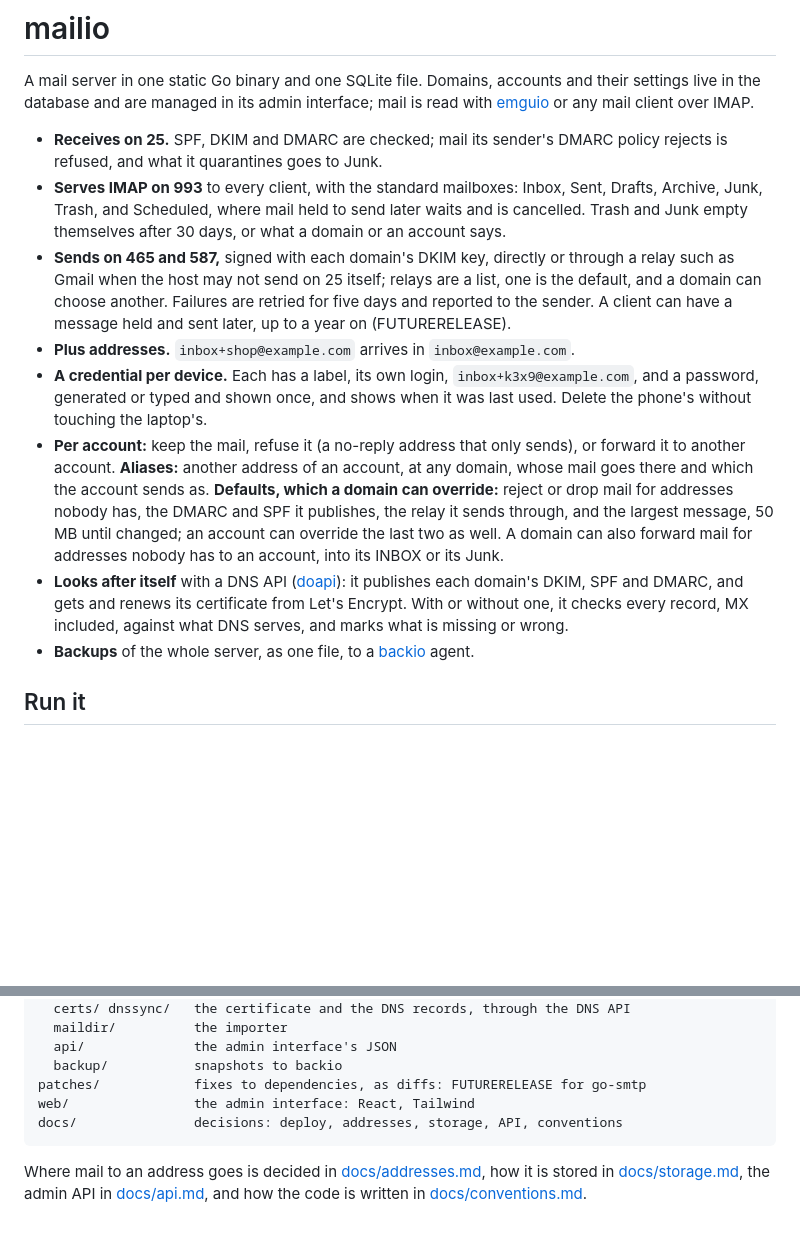
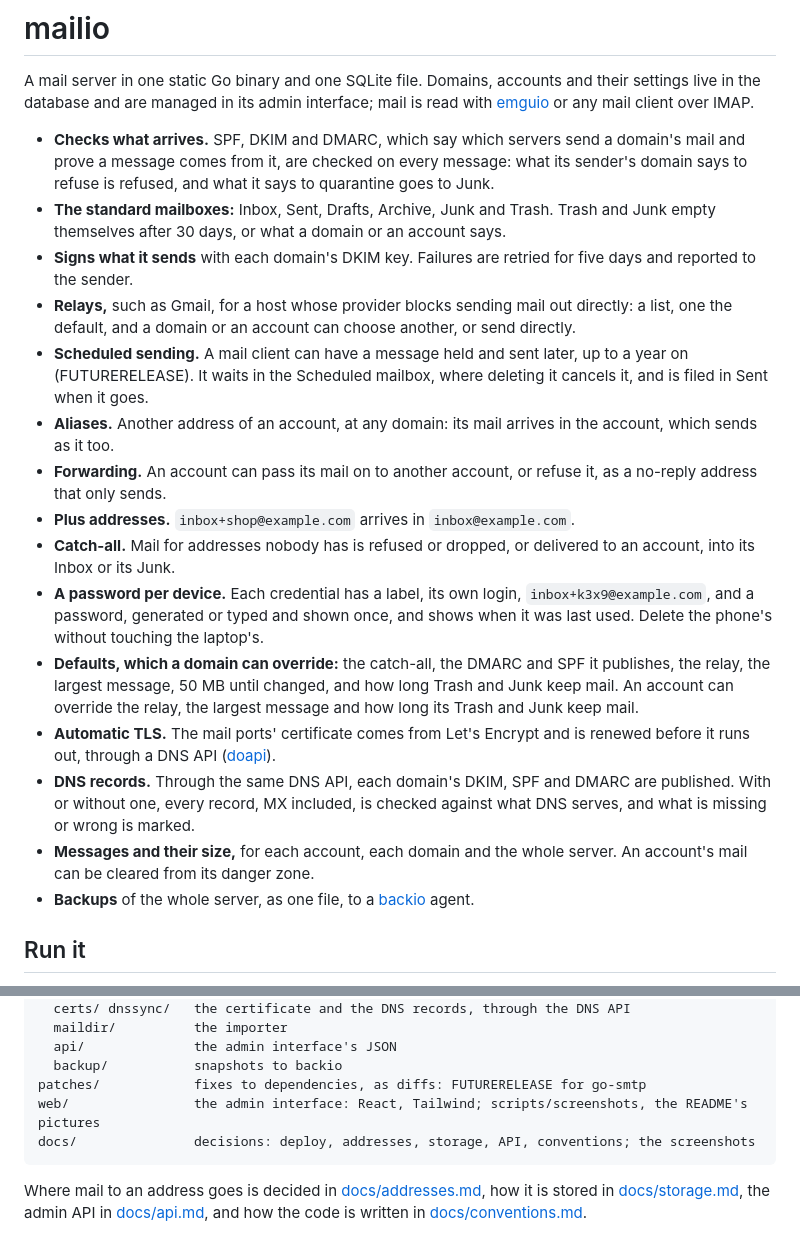
Before and after one commit to reeywhaar/mailio, a Markdown page: README.md, 2 parts joined by grey strips. Drawn GitHub-style; blank space fills up the shorter version.

Commit message:
Capture the README's screenshots from a real run on invented data, and list what mailio does by feature

````diff
--- a/README.md
+++ b/README.md
@@ -4,29 +4,38 @@ A mail server in one static Go binary and one SQLite file. Domains, accounts and
 live in the database and are managed in its admin interface; mail is read with
 [emguio](https://github.com/reeywhaar/emguio) or any mail client over IMAP.
 
-- **Receives on 25.** SPF, DKIM and DMARC are checked; mail its sender's DMARC policy rejects is
-  refused, and what it quarantines goes to Junk.
-- **Serves IMAP on 993** to every client, with the standard mailboxes: Inbox, Sent, Drafts,
-  Archive, Junk, Trash, and Scheduled, where mail held to send later waits and is cancelled.
-  Trash and Junk empty themselves after 30 days, or what a domain or an account says.
-- **Sends on 465 and 587,** signed with each domain's DKIM key, directly or through a relay such
-  as Gmail when the host may not send on 25 itself; relays are a list, one is the default, and a
-  domain can choose another. Failures are retried for five days and reported to the sender. A
-  client can have a message held and sent later, up to a year on (FUTURERELEASE).
+- **Checks what arrives.** SPF, DKIM and DMARC, which say which servers send a domain's mail and
+  prove a message comes from it, are checked on every message: what its sender's domain says to
+  refuse is refused, and what it says to quarantine goes to Junk.
+- **The standard mailboxes:** Inbox, Sent, Drafts, Archive, Junk and Trash. Trash and Junk empty
+  themselves after 30 days, or what a domain or an account says.
+- **Signs what it sends** with each domain's DKIM key. Failures are retried for five days and
+  reported to the sender.
+- **Relays,** such as Gmail, for a host whose provider blocks sending mail out directly: a list,
+  one the default, and a domain or an account can choose another, or send directly.
+- **Scheduled sending.** A mail client can have a message held and sent later, up to a year on
+  (FUTURERELEASE). It waits in the Scheduled mailbox, where deleting it cancels it, and is filed
+  in Sent when it goes.
+- **Aliases.** Another address of an account, at any domain: its mail arrives in the account,
+  which sends as it too.
+- **Forwarding.** An account can pass its mail on to another account, or refuse it, as a no-reply
+  address that only sends.
 - **Plus addresses.** `inbox+shop@example.com` arrives in `inbox@example.com`.
-- **A credential per device.** Each has a label, its own login, `inbox+k3x9@example.com`, and a
-  password, generated or typed and shown once, and shows when it was last used. Delete the phone's without
-  touching the laptop's.
-- **Per account:** keep the mail, refuse it (a no-reply address that only sends), or forward it
-  to another account. **Aliases:** another address of an account, at any domain, whose mail goes
-  there and which the account sends as. **Defaults, which a domain can override:** reject or drop mail for
-  addresses nobody has, the DMARC and SPF it publishes, the relay it sends through, and the
-  largest message, 50 MB until changed; an account can override the last two as well. A domain
-  can also forward mail for addresses nobody has to an account, into its INBOX or its Junk.
-- **Looks after itself** with a DNS API ([doapi](https://github.com/reeywhaar/doapi)): it
-  publishes each domain's DKIM, SPF and DMARC, and gets and renews its certificate from Let's
-  Encrypt. With or without one, it checks every record, MX included, against what DNS serves,
-  and marks what is missing or wrong.
+- **Catch-all.** Mail for addresses nobody has is refused or dropped, or delivered to an account,
+  into its Inbox or its Junk.
+- **A password per device.** Each credential has a label, its own login,
+  `inbox+k3x9@example.com`, and a password, generated or typed and shown once, and shows when it
+  was last used. Delete the phone's without touching the laptop's.
+- **Defaults, which a domain can override:** the catch-all, the DMARC and SPF it publishes, the
+  relay, the largest message, 50 MB until changed, and how long Trash and Junk keep mail. An
+  account can override the relay, the largest message and how long its Trash and Junk keep mail.
+- **Automatic TLS.** The mail ports' certificate comes from Let's Encrypt and is renewed before
+  it runs out, through a DNS API ([doapi](https://github.com/reeywhaar/doapi)).
+- **DNS records.** Through the same DNS API, each domain's DKIM, SPF and DMARC are published.
+  With or without one, every record, MX included, is checked against what DNS serves, and what
+  is missing or wrong is marked.
+- **Messages and their size,** for each account, each domain and the whole server. An account's
+  mail can be cleared from its danger zone.
 - **Backups** of the whole server, as one file, to a
   [backio](https://github.com/reeywhaar/backio) agent.
 
@@ -165,8 +187,8 @@ internal/
   api/              the admin interface's JSON
   backup/           snapshots to backio
 patches/            fixes to dependencies, as diffs: FUTURERELEASE for go-smtp
-web/                the admin interface: React, Tailwind
-docs/               decisions: deploy, addresses, storage, API, conventions
+web/                the admin interface: React, Tailwind; scripts/screenshots, the README's pictures
+docs/               decisions: deploy, addresses, storage, API, conventions; the screenshots
 ```
 
 Where mail to an address goes is decided in [docs/addresses.md](docs/addresses.md), how it is
````
Also changed, not shown: other parts of README.md (+15 -2 lines), docs/screenshots/README.md (added, +42 -0 lines), docs/screenshots/account.png (added), docs/screenshots/admin.png (added), docs/screenshots/domain.png (added), docs/screenshots/sending.png (added), 4 other files.
